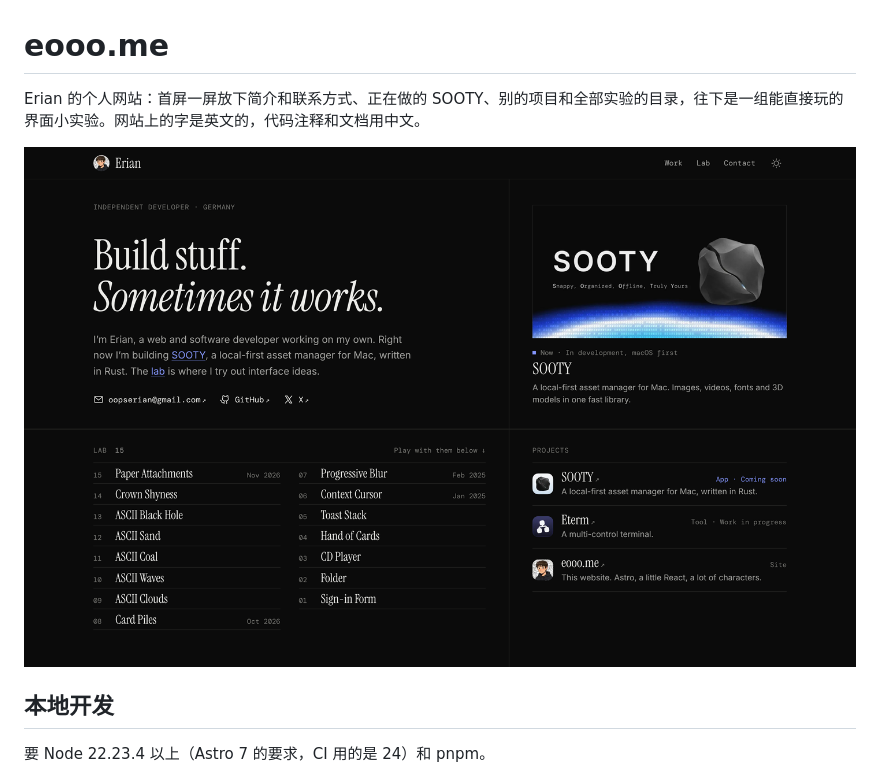
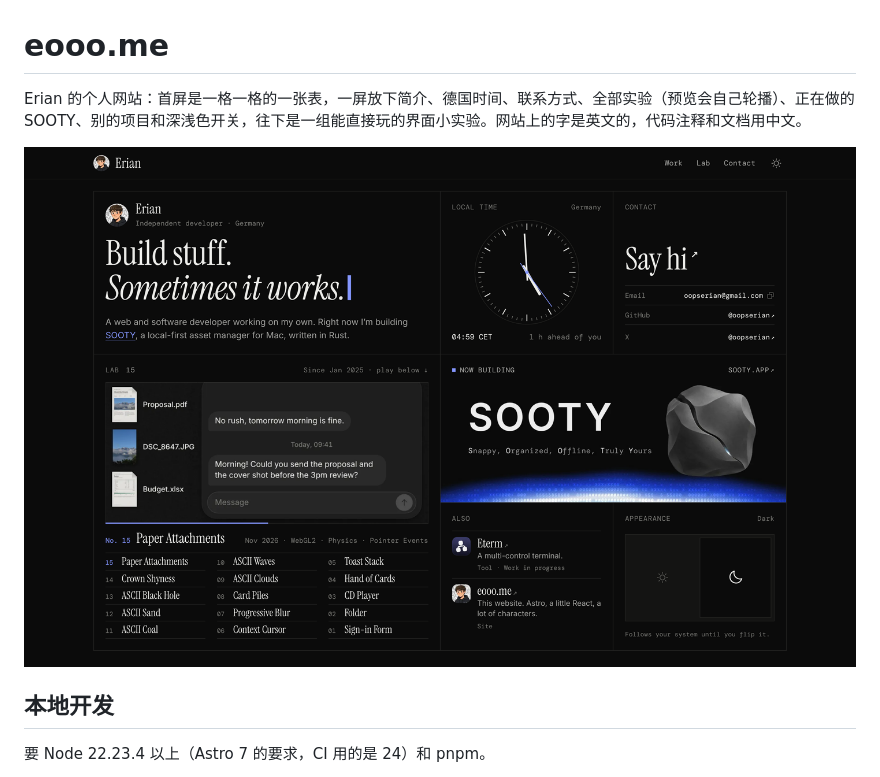
Before and after one commit to oopserian/oopserian.github.io, a Markdown page: README.md, the part around one of its changes. Drawn GitHub-style; pictures changed too: docs/home.png.

```diff
--- a/README.md
+++ b/README.md
@@ -1,6 +1,6 @@
 # eooo.me
 
-Erian 的个人网站：首屏一屏放下简介和联系方式、正在做的 SOOTY、别的项目和全部实验的目录，往下是一组能直接玩的界面小实验。网站上的字是英文的，代码注释和文档用中文。
+Erian 的个人网站：首屏是一格一格的一张表，一屏放下简介、德国时间、联系方式、全部实验（预览会自己轮播）、正在做的 SOOTY、别的项目和深浅色开关，往下是一组能直接玩的界面小实验。网站上的字是英文的，代码注释和文档用中文。
 
 ![首页](docs/home.png)
 
```
Also changed, not shown: other parts of README.md (+14 -10 lines), public/og.png, 2 other files.
